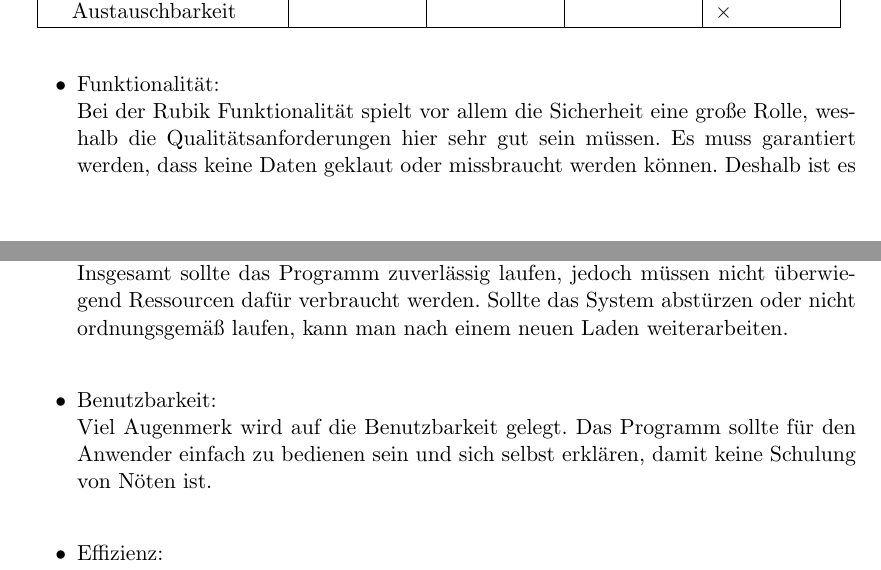
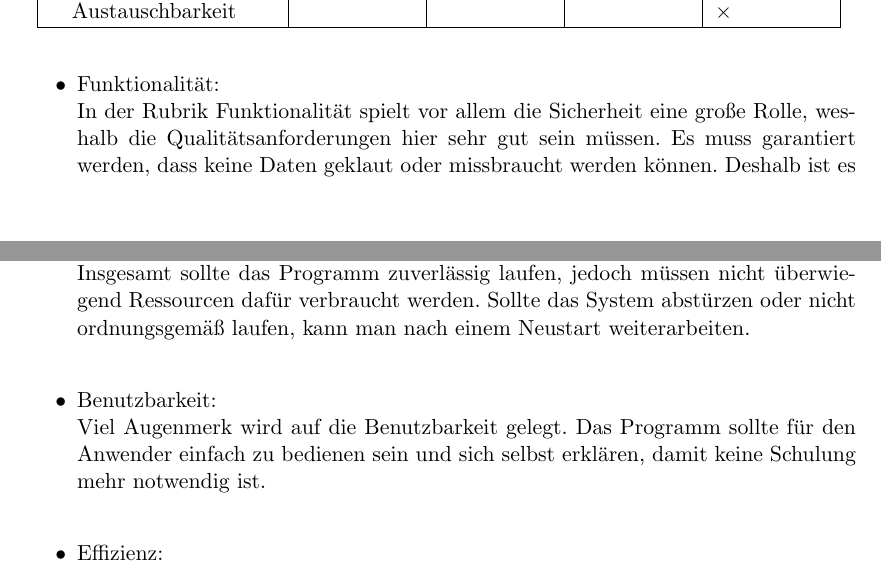
Before and after one commit to SWE-Projekt14/software-engineering, a LaTeX document (Pflichtenheft/Pflichtenheft.tex): two parts of pages 13 and 14 of 21, joined at a grey line, cut so that both start at the same text. Compiled offline with pdfLaTeX; an older LaTeX class or package is replaced by its successor.

Commit message:
no message

```diff
--- a/Pflichtenheft/Pflichtenheft.tex
+++ b/Pflichtenheft/Pflichtenheft.tex
@@ -118,21 +118,16 @@
 
 	\begin{itemize}
 		\item Funktionalität:\\
-		Bei der Rubik Funktionalität spielt vor allem die Sicherheit eine große Rolle, weshalb die Qualitätsanforderungen hier sehr gut sein müssen. Es muss garantiert werden, dass keine Daten geklaut oder missbraucht werden können. Deshalb ist es ratsam hier mehr Zeit zu investieren. Die Punkte Richtigkeit und Ordnungsmäßigkeit müssen qualitativ nicht so hochwertig sein wie die Sicherheit, weil kleine Pannen bei der Benutzung keine gravierenden Schäden anrichten. Normale Qualität genügt bei Angemessenheit und Interoperabilität.\\
-
-
-
+		In der Rubrik Funktionalität spielt vor allem die Sicherheit eine große Rolle, weshalb die Qualitätsanforderungen hier sehr gut sein müssen. Es muss garantiert werden, dass keine Daten geklaut oder missbraucht werden können. Deshalb ist es ratsam hier mehr Zeit zu investieren. Die Punkte Richtigkeit und Ordnungsmäßigkeit müssen qualitativ nicht so hochwertig sein wie die Sicherheit, weil kleine Pannen bei der Benutzung keine gravierenden Schäden anrichten. Normale Qualität genügt bei Angemessenheit und Interoperabilität.\\
 
 		\item Zuverlässigkeit:\\
-		Insgesamt sollte das Programm zuverlässig laufen, jedoch müssen nicht überwiegend Ressourcen dafür verbraucht werden. Sollte das System abstürzen oder nicht ordnungsgemäß laufen, kann man nach einem neuen Laden weiterarbeiten.\\
+		Insgesamt sollte das Programm zuverlässig laufen, jedoch müssen nicht überwiegend Ressourcen dafür verbraucht werden. Sollte das System abstürzen oder nicht ordnungsgemäß laufen, kann man nach einem Neustart weiterarbeiten.\\
 
 		\item Benutzbarkeit:\\
-		Viel Augenmerk wird auf die Benutzbarkeit gelegt. Das Programm sollte für den Anwender einfach zu bedienen sein und sich selbst erklären, damit keine Schulung von Nöten ist. \\
-
+		Viel Augenmerk wird auf die Benutzbarkeit gelegt. Das Programm sollte für den Anwender einfach zu bedienen sein und sich selbst erklären, damit keine Schulung mehr notwendig ist. \\
 
 		\item 	Effizienz:\\
 		Ausschlaggebend ist die Effizienz nicht, da das Bewertungssystem nicht besonders schnell die Score abrufen und verarbeiten muss. \\
-
 
 		\item Änderbarkeit:
 
```
Also changed, not shown: Pflichtenheft/Pflichtenheft.tex (5 more changed lines).
